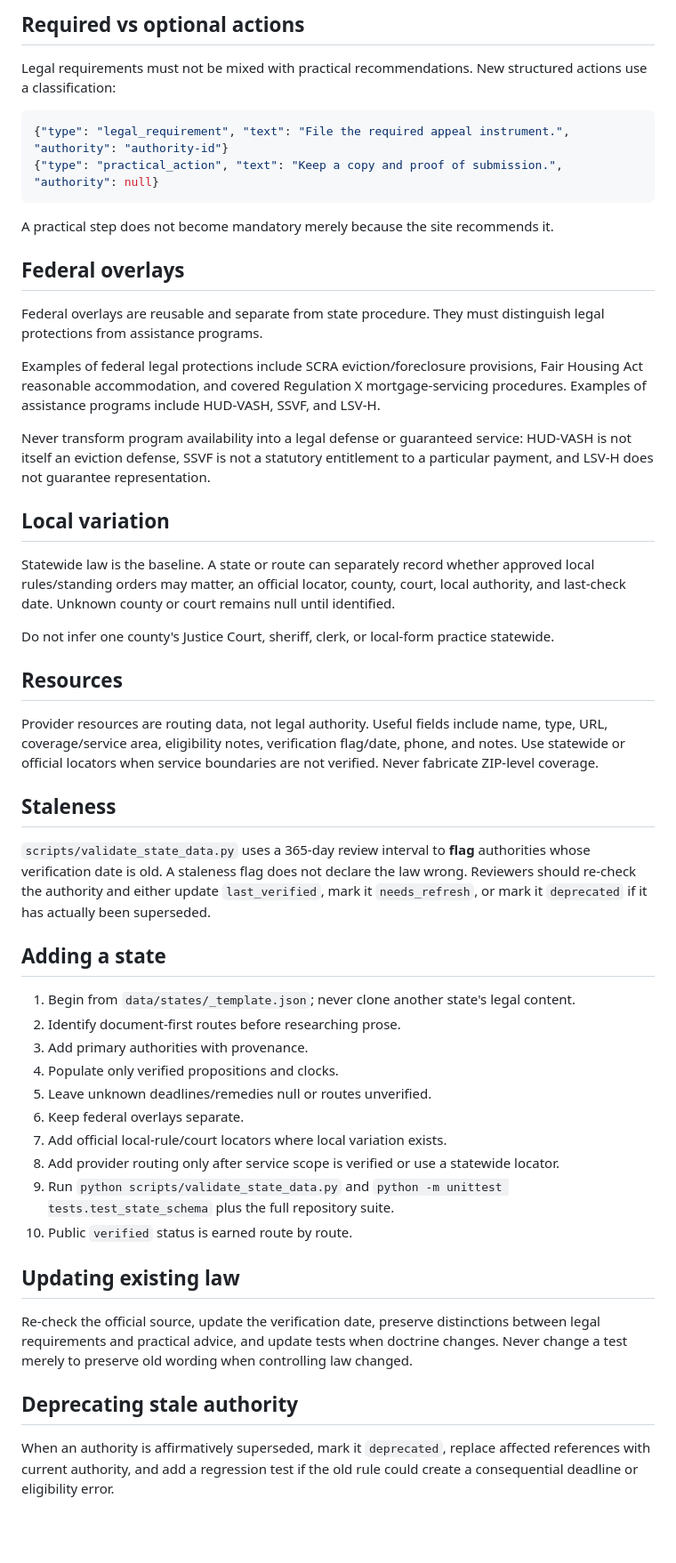
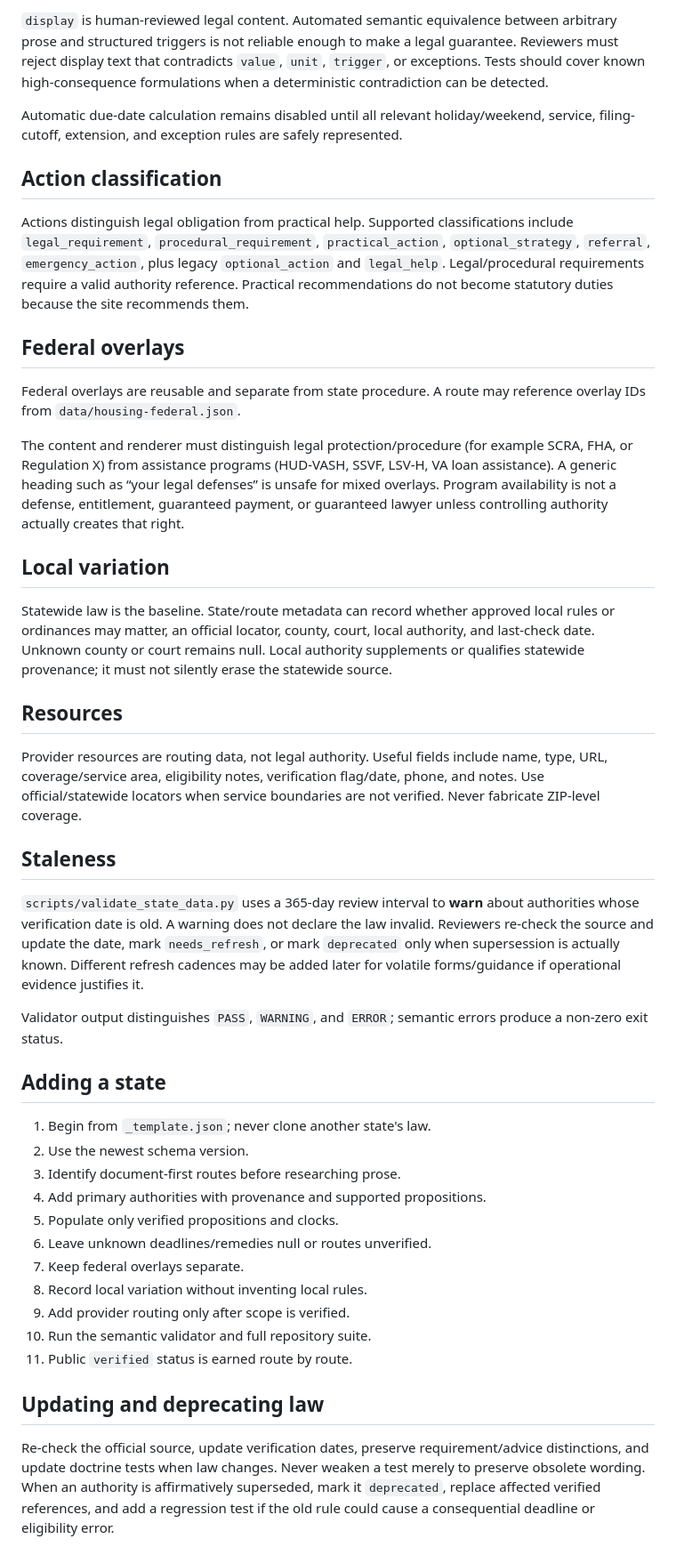
Before and after one commit to kaibuzz0/LEGAL_HELP_4_VETS, a Markdown page: docs/STATE_LEGAL_DATA_MODEL.md, the part around one of its changes. Shown at 89% size. Rendered like a GitHub page; blank space fills up the shorter version.

Commit message:
Document schema versioning and hardened invariants

````diff
--- a/docs/STATE_LEGAL_DATA_MODEL.md
+++ b/docs/STATE_LEGAL_DATA_MODEL.md
@@ -61,54 +60,46 @@ The Texas pilot still contains compatible legacy names (`deadline_value`, `deadl
 
-## Required vs optional actions
+`display` is human-reviewed legal content. Automated semantic equivalence between arbitrary prose and structured triggers is not reliable enough to make a legal guarantee. Reviewers must reject display text that contradicts `value`, `unit`, `trigger`, or exceptions. Tests should cover known high-consequence formulations when a deterministic contradiction can be detected.
 
-Legal requirements must not be mixed with practical recommendations. New structured actions use a classification:
+Automatic due-date calculation remains disabled until all relevant holiday/weekend, service, filing-cutoff, extension, and exception rules are safely represented.
 
-```json
-{"type": "legal_requirement", "text": "File the required appeal instrument.", "authority": "authority-id"}
-{"type": "practical_action", "text": "Keep a copy and proof of submission.", "authority": null}
-```
+## Action classification
 
-A practical step does not become mandatory merely because the site recommends it.
+Actions distinguish legal obligation from practical help. Supported classifications include `legal_requirement`, `procedural_requirement`, `practical_action`, `optional_strategy`, `referral`, `emergency_action`, plus legacy `optional_action` and `legal_help`. Legal/procedural requirements require a valid authority reference. Practical recommendations do not become statutory duties because the site recommends them.
 
 ## Federal overlays
 
-Federal overlays are reusable and separate from state procedure. They must distinguish legal protections from assistance programs.
+Federal overlays are reusable and separate from state procedure. A route may reference overlay IDs from `data/housing-federal.json`.
 
-Examples of federal legal protections include SCRA eviction/foreclosure provisions, Fair Housing Act reasonable accommodation, and covered Regulation X mortgage-servicing procedures. Examples of assistance programs include HUD-VASH, SSVF, and LSV-H.
-
-Never transform program availability into a legal defense or guaranteed service: HUD-VASH is not itself an eviction defense, SSVF is not a statutory entitlement to a particular payment, and LSV-H does not guarantee representation.
+The content and renderer must distinguish legal protection/procedure (for example SCRA, FHA, or Regulation X) from assistance programs (HUD-VASH, SSVF, LSV-H, VA loan assistance). A generic heading such as “your legal defenses” is unsafe for mixed overlays. Program availability is not a defense, entitlement, guaranteed payment, or guaranteed lawyer unless controlling authority actually creates that right.
 
 ## Local variation
 
-Statewide law is the baseline. A state or route can separately record whether approved local rules/standing orders may matter, an official locator, county, court, local authority, and last-check date. Unknown county or court remains null until identified.
-
-Do not infer one county's Justice Court, sheriff, clerk, or local-form practice statewide.
+Statewide law is the baseline. State/route metadata can record whether approved local rules or ordinances may matter, an official locator, county, court, local authority, and last-check date. Unknown county or court remains null. Local authority supplements or qualifies statewide provenance; it must not silently erase the statewide source.
 
 ## Resources
 
-Provider resources are routing data, not legal authority. Useful fields include name, type, URL, coverage/service area, eligibility notes, verification flag/date, phone, and notes. Use statewide or official locators when service boundaries are not verified. Never fabricate ZIP-level coverage.
+Provider resources are routing data, not legal authority. Useful fields include name, type, URL, coverage/service area, eligibility notes, verification flag/date, phone, and notes. Use official/statewide locators when service boundaries are not verified. Never fabricate ZIP-level coverage.
 
 ## Staleness
 
-`scripts/validate_state_data.py` uses a 365-day review interval to **flag** authorities whose verification date is old. A staleness flag does not declare the law wrong. Reviewers should re-check the authority and either update `last_verified`, mark it `needs_refresh`, or mark it `deprecated` if it has actually been superseded.
+`scripts/validate_state_data.py` uses a 365-day review interval to **warn** about authorities whose verification date is old. A warning does not declare the law invalid. Reviewers re-check the source and update the date, mark `needs_refresh`, or mark `deprecated` only when supersession is actually known. Different refresh cadences may be added later for volatile forms/guidance if operational evidence justifies it.
+
+Validator output distinguishes `PASS`, `WARNING`, and `ERROR`; semantic errors produce a non-zero exit status.
 
 ## Adding a state
 
-1. Begin from `data/states/_template.json`; never clone another state's legal content.
-2. Identify document-first routes before researching prose.
-3. Add primary authorities with provenance.
-4. Populate only verified propositions and clocks.
-5. Leave unknown deadlines/remedies null or routes unverified.
-6. Keep federal overlays separate.
-7. Add official local-rule/court locators where local variation exists.
-8. Add provider routing only after service scope is verified or use a statewide locator.
-9. Run `python scripts/validate_state_data.py` and `python -m unittest tests.test_state_schema` plus the full repository suite.
-10. Public `verified` status is earned route by route.
+1. Begin from `_template.json`; never clone another state's law.
+2. Use the newest schema version.
+3. Identify document-first routes before researching prose.
+4. Add primary authorities with provenance and supported propositions.
+5. Populate only verified propositions and clocks.
+6. Leave unknown deadlines/remedies null or routes unverified.
+7. Keep federal overlays separate.
+8. Record local variation without inventing local rules.
+9. Add provider routing only after scope is verified.
+10. Run the semantic validator and full repository suite.
+11. Public `verified` status is earned route by route.
 
-## Updating existing law
+## Updating and deprecating law
 
-Re-check the official source, update the verification date, preserve distinctions between legal requirements and practical advice, and update tests when doctrine changes. Never change a test merely to preserve old wording when controlling law changed.
-
-## Deprecating stale authority
-
-When an authority is affirmatively superseded, mark it `deprecated`, replace affected references with current authority, and add a regression test if the old rule could create a consequential deadline or eligibility error.
+Re-check the official source, update verification dates, preserve requirement/advice distinctions, and update doctrine tests when law changes. Never weaken a test merely to preserve obsolete wording. When an authority is affirmatively superseded, mark it `deprecated`, replace affected verified references, and add a regression test if the old rule could cause a consequential deadline or eligibility error.
````
Also changed, not shown: other parts of docs/STATE_LEGAL_DATA_MODEL.md (+23 -24 lines).
